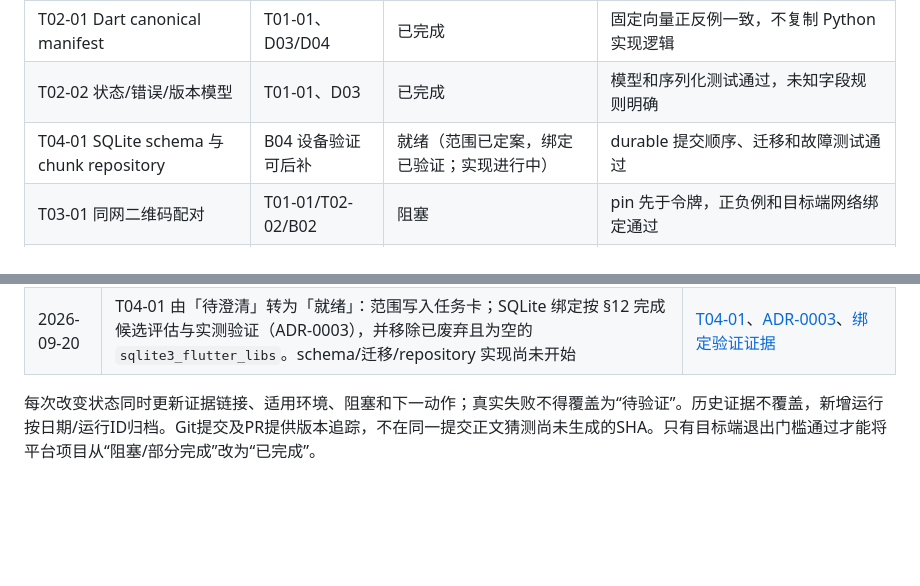
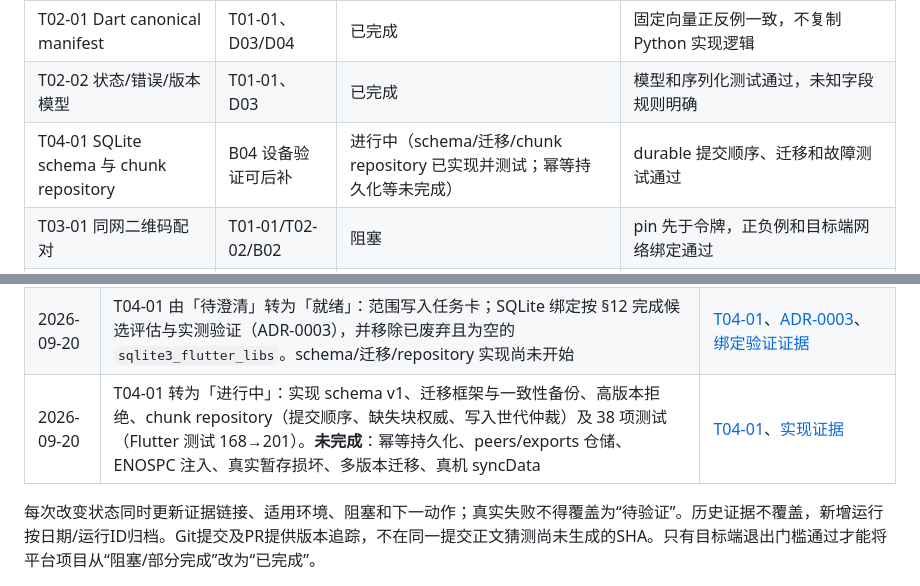
Before and after one commit to yanzhao77/NearSend, a Markdown page: docs/PROJECT_LEDGER.md, 2 parts joined by grey strips. Drawn GitHub-style; blank space fills up the shorter version.

```diff
--- a/docs/PROJECT_LEDGER.md
+++ b/docs/PROJECT_LEDGER.md
@@ -82,7 +82,7 @@
 | T01-02 CI 与检查 | T01-01 | 已完成 | format/analyze/test/build 可重复运行 |
 | T02-01 Dart canonical manifest | T01-01、D03/D04 | 已完成 | 固定向量正反例一致，不复制 Python 实现逻辑 |
 | T02-02 状态/错误/版本模型 | T01-01、D03 | 已完成 | 模型和序列化测试通过，未知字段规则明确 |
-| T04-01 SQLite schema 与 chunk repository | B04 设备验证可后补 | 就绪（范围已定案，绑定已验证；实现进行中） | durable 提交顺序、迁移和故障测试通过 |
+| T04-01 SQLite schema 与 chunk repository | B04 设备验证可后补 | 进行中（schema/迁移/chunk repository 已实现并测试；幂等持久化等未完成） | durable 提交顺序、迁移和故障测试通过 |
 | T03-01 同网二维码配对 | T01-01/T02-02/B02 | 阻塞 | pin 先于令牌，正负例和目标端网络绑定通过 |
 | T06-01 空间计划与导出 | T01-01/T04-01 | 待开始 | 分卷明细、unknown/不足、终检和幂等导出通过 |
 
@@ -265,5 +265,6 @@ README的S1表示协议冻结阶段，对应T02后半段；S2/S3/S4是展示路
 | 2026-09-20 | **发现三处协议草案缺口并登记**：能力词表未定义；`BLOCKED`/`FAILED`/`PARTIALLY_COMPLETED` 无出边（`blocked` 只能取消，与 §11 处方冲突）；文件级 `failed` 无出边，无法「只重试失败项」。三项均属协议变更，**冻结前必须解决** | 本台账 §5、T02-02 运行汇总 §4 |
 | 2026-09-20 | T02-02 经 PR #10 合并入 `master`（合并提交 `29ed41c`），任务状态由「待验证」转为「已完成」；CI 四个作业在首次运行即全部通过（run 35525798037） | [PR #10](https://github.com/yanzhao77/NearSend/pull/10)、合并提交 `29ed41c`、T02-02 证据 |
 | 2026-09-20 | T04-01 由「待澄清」转为「就绪」：范围写入任务卡；SQLite 绑定按 §12 完成候选评估与实测验证（ADR-0003），并移除已废弃且为空的 `sqlite3_flutter_libs`。schema/迁移/repository 实现尚未开始 | [T04-01](tasks/T04-01.md)、[ADR-0003](decisions/ADR-0003-SQLite绑定与耐久性配置.md)、[绑定验证证据](testing/evidence/2026-09-20/t04-01-01/summary.md) |
+| 2026-09-20 | T04-01 转为「进行中」：实现 schema v1、迁移框架与一致性备份、高版本拒绝、chunk repository（提交顺序、缺失块权威、写入世代仲裁）及 38 项测试（Flutter 测试 168→201）。**未完成**：幂等持久化、peers/exports 仓储、ENOSPC 注入、真实暂存损坏、多版本迁移、真机 syncData | [T04-01](tasks/T04-01.md)、[实现证据](testing/evidence/2026-09-20/t04-01-02/summary.md) |
 
 每次改变状态同时更新证据链接、适用环境、阻塞和下一动作；真实失败不得覆盖为“待验证”。历史证据不覆盖，新增运行按日期/运行ID归档。Git提交及PR提供版本追踪，不在同一提交正文猜测尚未生成的SHA。只有目标端退出门槛通过才能将平台项目从“阻塞/部分完成”改为“已完成”。
```
Also changed, not shown: docs/tasks/T04-01.md (+29 -9 lines).
